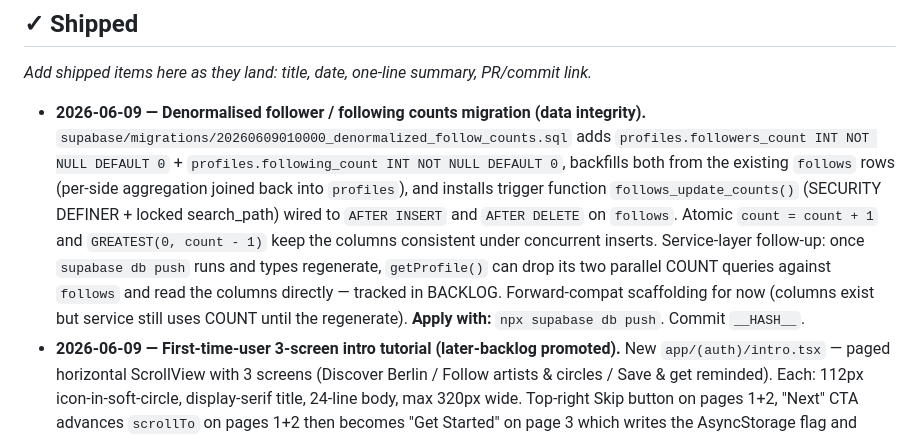
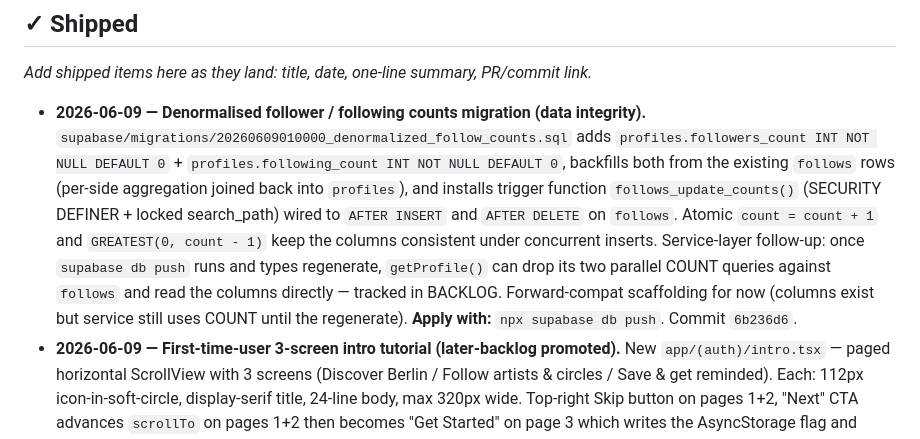
Before and after one commit to AidanH567/Sphaer, a Markdown page: BACKLOG.md, the part around the change. Rendered like a GitHub page.

Commit message:
docs(backlog): backfill hash for denorm-counts migration

```diff
--- a/BACKLOG.md
+++ b/BACKLOG.md
@@ -397,7 +397,7 @@ New `src/types/enums.ts` exports `NotificationType` and `CircleRole` string-lite
 
 *Add shipped items here as they land: title, date, one-line summary, PR/commit link.*
 
-- **2026-06-09 — Denormalised follower / following counts migration (data integrity).** `supabase/migrations/20260609010000_denormalized_follow_counts.sql` adds `profiles.followers_count INT NOT NULL DEFAULT 0` + `profiles.following_count INT NOT NULL DEFAULT 0`, backfills both from the existing `follows` rows (per-side aggregation joined back into `profiles`), and installs trigger function `follows_update_counts()` (SECURITY DEFINER + locked search_path) wired to `AFTER INSERT` and `AFTER DELETE` on `follows`. Atomic `count = count + 1` and `GREATEST(0, count - 1)` keep the columns consistent under concurrent inserts. Service-layer follow-up: once `supabase db push` runs and types regenerate, `getProfile()` can drop its two parallel COUNT queries against `follows` and read the columns directly — tracked in BACKLOG. Forward-compat scaffolding for now (columns exist but service still uses COUNT until the regenerate). **Apply with:** `npx supabase db push`. Commit `__HASH__`.
+- **2026-06-09 — Denormalised follower / following counts migration (data integrity).** `supabase/migrations/20260609010000_denormalized_follow_counts.sql` adds `profiles.followers_count INT NOT NULL DEFAULT 0` + `profiles.following_count INT NOT NULL DEFAULT 0`, backfills both from the existing `follows` rows (per-side aggregation joined back into `profiles`), and installs trigger function `follows_update_counts()` (SECURITY DEFINER + locked search_path) wired to `AFTER INSERT` and `AFTER DELETE` on `follows`. Atomic `count = count + 1` and `GREATEST(0, count - 1)` keep the columns consistent under concurrent inserts. Service-layer follow-up: once `supabase db push` runs and types regenerate, `getProfile()` can drop its two parallel COUNT queries against `follows` and read the columns directly — tracked in BACKLOG. Forward-compat scaffolding for now (columns exist but service still uses COUNT until the regenerate). **Apply with:** `npx supabase db push`. Commit `6b236d6`.
 - **2026-06-09 — First-time-user 3-screen intro tutorial (later-backlog promoted).** New `app/(auth)/intro.tsx` — paged horizontal ScrollView with 3 screens (Discover Berlin / Follow artists & circles / Save & get reminded). Each: 112px icon-in-soft-circle, display-serif title, 24-line body, max 320px wide. Top-right Skip button on pages 1+2, "Next" CTA advances `scrollTo` on pages 1+2 then becomes "Get Started" on page 3 which writes the AsyncStorage flag and `router.replace('/(auth)')`. Page-indicator dot row with a width-stretched active dot. Landing screen (`app/(auth)/index.tsx`) now reads `INTRO_SEEN_KEY` on mount; first-timers get `router.replace('/(auth)/intro')` before the landing's fade-in animation has a chance to play. Storage failures fall through to the landing — a missed intro beats a permanently broken first launch. Route registered in `(auth)/_layout.tsx`. Closes the "Onboarding tutorial" backlog (later) entry. Typecheck clean. Commit `fd55297`.
 - **2026-06-09 — Saved-event reminders migration (schema half).** New `supabase/migrations/20260609000000_saved_events_reminder.sql` adds `saved_events.reminder_at TIMESTAMPTZ NULL` + a partial index `saved_events_reminder_at_idx (reminder_at) WHERE reminder_at IS NOT NULL` so the future scheduled-job query — `WHERE reminder_at IS NOT NULL AND reminder_at <= now() + interval '15 min'` — stays cheap. Producer half (scheduled edge function + push) tracked in the Push notifications backlog entry. Until producer ships the column is forward-compat scaffolding only — read-only until the next session. Service / UI changes (reminderAt arg on `saveEvent`, timepicker in the save flow) wait until generated types know about the column (regenerated post-`db push`). **Apply with:** `npx supabase db push` once MCP is back or via CLI.
 - **2026-06-09 — CircleCard React.memo (audit follow-up).** Wrapped `CircleCard` with `React.memo` via the rename-to-Impl pattern. Closes the last component flagged by the memo audit (Feed event card, chat bubble, conversation row, profile completion card, and now circle card all done). Audit-flagged sibling that we don't ship: circle cards memoizing handlers via `useCallback` — the parent already wraps `onPress` in a `router.push` arrow which is recreated each render, but the React.memo wrap means it doesn't matter unless circle props change. Sufficient.
```
